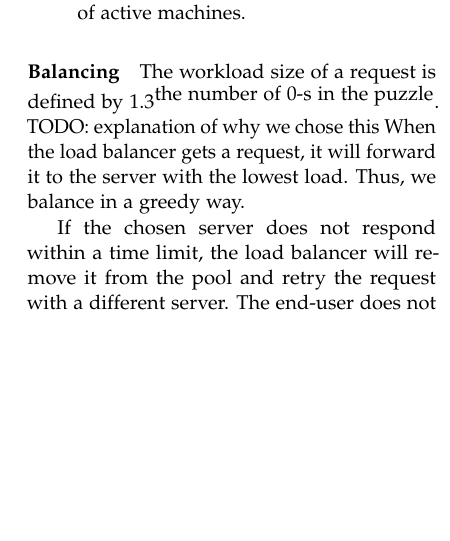
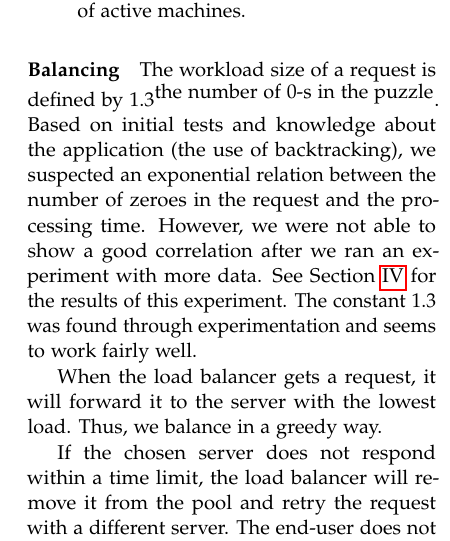
Before and after one commit to nickyadvokaat/GridCloudComputing, a LaTeX paper (report/report.tex, which reads report/sections/system.tex): part of one column of page 3 of 4, cut so that both start at the same text, the shorter picture padded with empty space. Compiled offline with pdfLaTeX.

Commit message:
Add explanation on exponential load definition

```diff
--- a/report/sections/system.tex
+++ b/report/sections/system.tex
@@ -48,7 +48,11 @@
 
 		\paragraph{Balancing}
 			The workload size of a request is defined by $1.3^\textnormal{the number of 0-s in the puzzle}$.
-			TODO: explanation of why we chose this
+			Based on initial tests and knowledge about the application (the use of backtracking), we suspected an exponential relation between the number of zeroes in the request and the processing time.
+			However, we were not able to show a good correlation after we ran an experiment with more data.
+			See Section~\ref{experiments} for the results of this experiment.
+			The constant $1.3$ was found through experimentation and seems to work fairly well.
+
 			When the load balancer gets a request, it will forward it to the server with the lowest load.
 			Thus, we balance in a greedy way.
 
```
Also changed, not shown: report/report.tex (+1 -0 lines).
